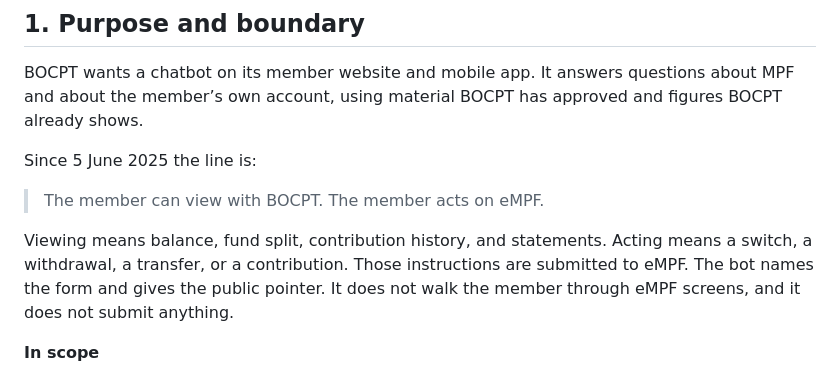
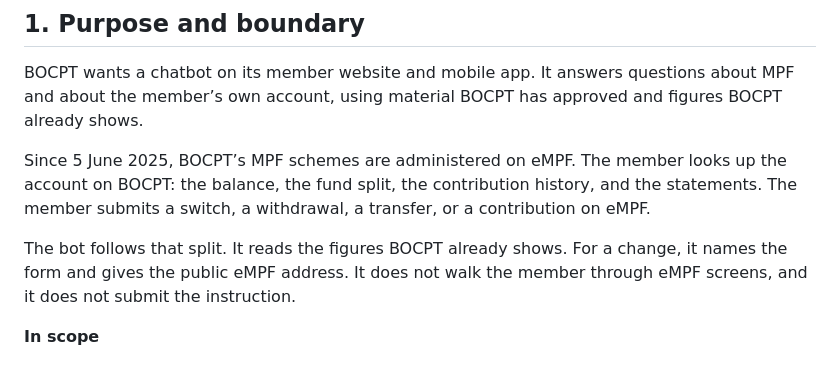
Before and after one commit to jensen-mz/bocipt-consultation, a Markdown page: functional-spec.md, the part around the change. GitHub-like rendering.

Commit message:
Replace the view-versus-act slogan with a plain eMPF split.
State that members look up the account on BOCPT and submit a switch, withdrawal, transfer, or contribution on eMPF.

Co-authored-by: Jensen <jensen-jaspery@users.noreply.github.com>

```diff
--- a/functional-spec.md
+++ b/functional-spec.md
@@ -21,11 +21,9 @@ Working titles, as used for the regulator pack:
 
 BOCPT wants a chatbot on its member website and mobile app. It answers questions about MPF and about the member’s own account, using material BOCPT has approved and figures BOCPT already shows.
 
-Since 5 June 2025 the line is:
+Since 5 June 2025, BOCPT’s MPF schemes are administered on eMPF. The member looks up the account on BOCPT: the balance, the fund split, the contribution history, and the statements. The member submits a switch, a withdrawal, a transfer, or a contribution on eMPF.
 
-> The member can view with BOCPT. The member acts on eMPF.
-
-Viewing means balance, fund split, contribution history, and statements. Acting means a switch, a withdrawal, a transfer, or a contribution. Those instructions are submitted to eMPF. The bot names the form and gives the public pointer. It does not walk the member through eMPF screens, and it does not submit anything.
+The bot follows that split. It reads the figures BOCPT already shows. For a change, it names the form and gives the public eMPF address. It does not walk the member through eMPF screens, and it does not submit the instruction.
 
 **In scope**
 
```
